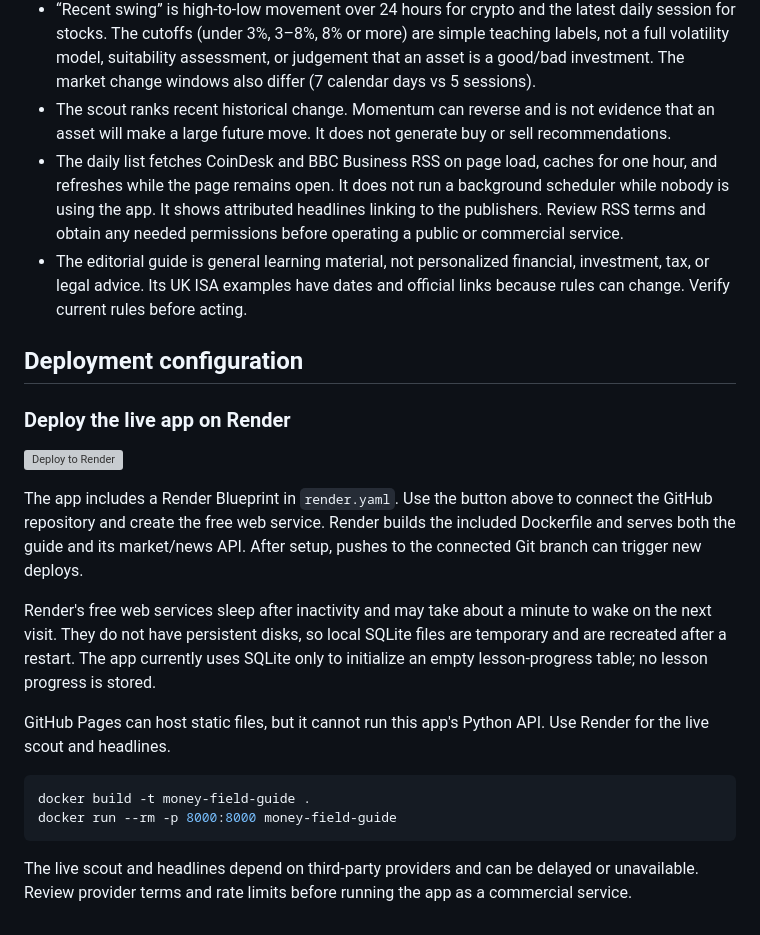
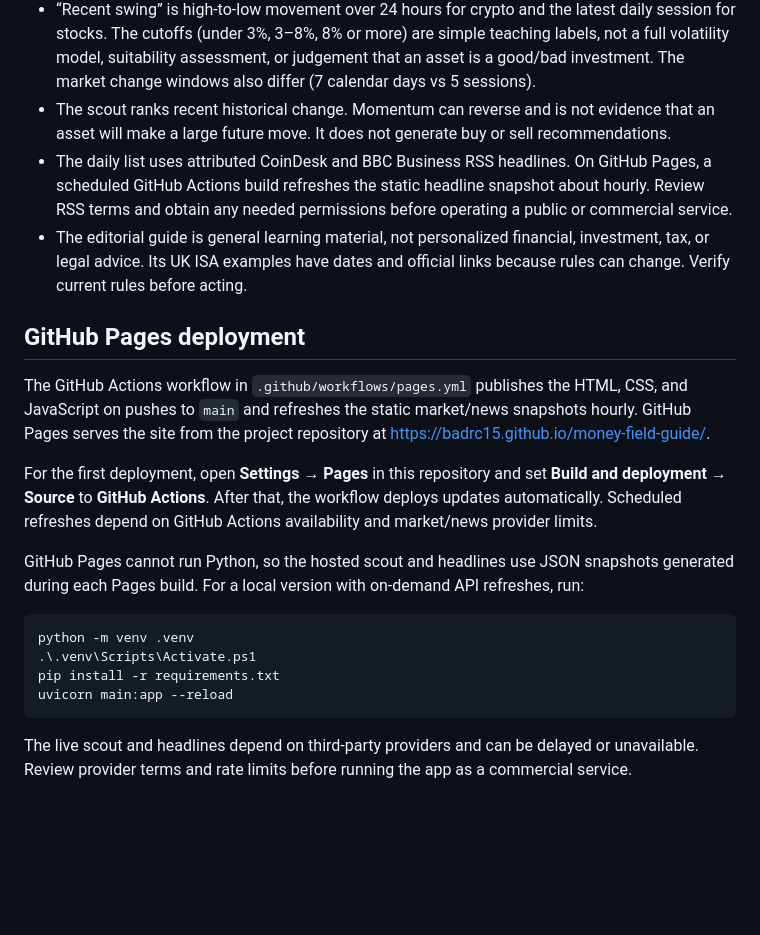
Before and after one commit to badrc15/money-field-guide, a Markdown page: README.md, the part around the change. Rendered like a GitHub page; blank space fills up the shorter version; grey boxes are pictures that could not be loaded.

Commit message:
Publish site on GitHub Pages

````diff
--- a/README.md
+++ b/README.md
@@ -27,24 +27,22 @@ Open <http://127.0.0.1:8000>. API documentation is at <http://127.0.0.1:8000/doc
 - The scan covers CoinGecko's top 60 by market capitalization and a fixed set of eight large US stocks. It is not a broad universe search and can miss smaller, newer, or non-US assets.
 - “Recent swing” is high-to-low movement over 24 hours for crypto and the latest daily session for stocks. The cutoffs (under 3%, 3–8%, 8% or more) are simple teaching labels, not a full volatility model, suitability assessment, or judgement that an asset is a good/bad investment. The market change windows also differ (7 calendar days vs 5 sessions).
 - The scout ranks recent historical change. Momentum can reverse and is not evidence that an asset will make a large future move. It does not generate buy or sell recommendations.
-- The daily list fetches CoinDesk and BBC Business RSS on page load, caches for one hour, and refreshes while the page remains open. It does not run a background scheduler while nobody is using the app. It shows attributed headlines linking to the publishers. Review RSS terms and obtain any needed permissions before operating a public or commercial service.
+- The daily list uses attributed CoinDesk and BBC Business RSS headlines. On GitHub Pages, a scheduled GitHub Actions build refreshes the static headline snapshot about hourly. Review RSS terms and obtain any needed permissions before operating a public or commercial service.
 - The editorial guide is general learning material, not personalized financial, investment, tax, or legal advice. Its UK ISA examples have dates and official links because rules can change. Verify current rules before acting.
 
-## Deployment configuration
+## GitHub Pages deployment
 
-### Deploy the live app on Render
+The GitHub Actions workflow in `.github/workflows/pages.yml` publishes the HTML, CSS, and JavaScript on pushes to `main` and refreshes the static market/news snapshots hourly. GitHub Pages serves the site from the project repository at <https://badrc15.github.io/money-field-guide/>.
 
-[![Deploy to Render](https://render.com/images/deploy-to-render-button.svg)](https://render.com/deploy?repo=https://github.com/badrc15/money-field-guide)
+For the first deployment, open **Settings → Pages** in this repository and set **Build and deployment → Source** to **GitHub Actions**. After that, the workflow deploys updates automatically. Scheduled refreshes depend on GitHub Actions availability and market/news provider limits.
 
-The app includes a Render Blueprint in `render.yaml`. Use the button above to connect the GitHub repository and create the free web service. Render builds the included Dockerfile and serves both the guide and its market/news API. After setup, pushes to the connected Git branch can trigger new deploys.
+GitHub Pages cannot run Python, so the hosted scout and headlines use JSON snapshots generated during each Pages build. For a local version with on-demand API refreshes, run:
 
-Render's free web services sleep after inactivity and may take about a minute to wake on the next visit. They do not have persistent disks, so local SQLite files are temporary and are recreated after a restart. The app currently uses SQLite only to initialize an empty lesson-progress table; no lesson progress is stored.
-
-GitHub Pages can host static files, but it cannot run this app's Python API. Use Render for the live scout and headlines.
-
-```bash
-docker build -t money-field-guide .
-docker run --rm -p 8000:8000 money-field-guide
+```powershell
+python -m venv .venv
+.\.venv\Scripts\Activate.ps1
+pip install -r requirements.txt
+uvicorn main:app --reload
 ```
 
 The live scout and headlines depend on third-party providers and can be delayed or unavailable. Review provider terms and rate limits before running the app as a commercial service.
````
